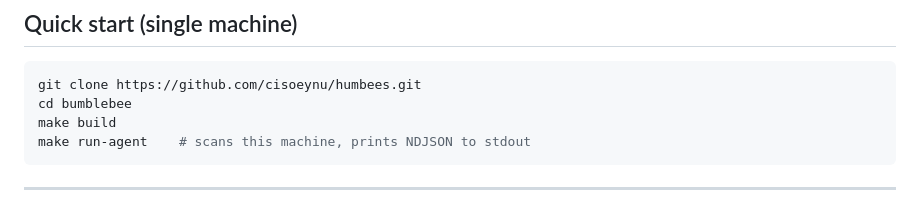
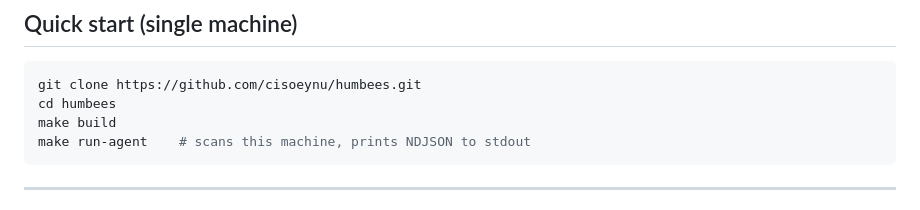
Before and after one commit to CISOeynu/HumBees, a Markdown page: README.md, the part around the change. Rendered like a GitHub page.

Commit message:
Fix directory name in quick start instructions

````diff
--- a/README.md
+++ b/README.md
@@ -12,7 +12,7 @@ This fork adds `bumblebee-server`: a central fleet console that collects reports
 
 ```sh
 git clone https://github.com/cisoeynu/humbees.git
-cd bumblebee
+cd humbees
 make build
 make run-agent    # scans this machine, prints NDJSON to stdout
 ```
````
